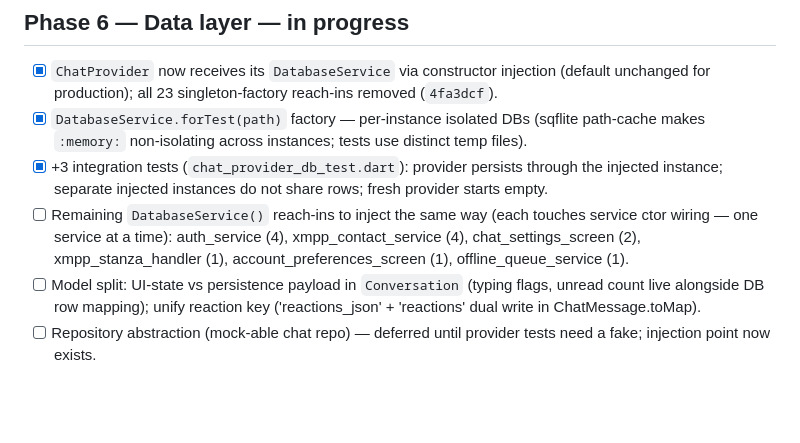
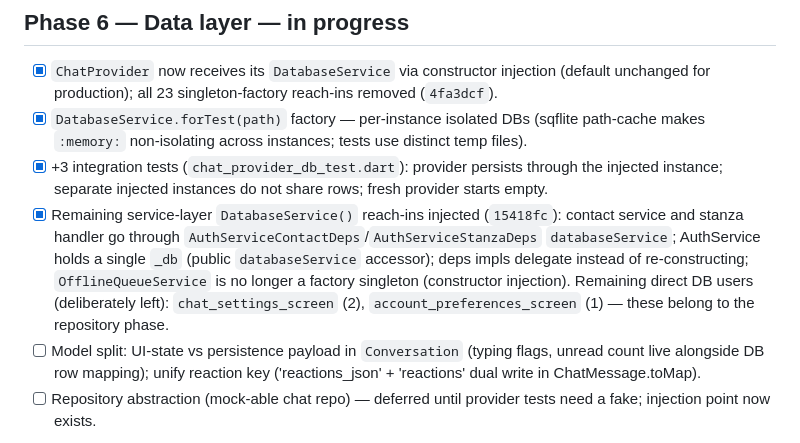
Before and after one commit to silverfox983/gibber.chat, a Markdown page: REFACTOR_PLAN.md, the part around the change. Rendered like a GitHub page; blank space fills up the shorter version.

Commit message:
docs: Phase 6 service-layer DB injection complete

```diff
--- a/REFACTOR_PLAN.md
+++ b/REFACTOR_PLAN.md
@@ -140,10 +140,13 @@ Code shape at baseline: 186 Dart files in `lib/`, ~69k lines. Largest: `main_cha
       makes `:memory:` non-isolating across instances; tests use distinct temp files).
 - [x] +3 integration tests (`chat_provider_db_test.dart`): provider persists through the injected
       instance; separate injected instances do not share rows; fresh provider starts empty.
-- [ ] Remaining `DatabaseService()` reach-ins to inject the same way (each touches service ctor
-      wiring — one service at a time): auth_service (4), xmpp_contact_service (4),
-      chat_settings_screen (2), xmpp_stanza_handler (1), account_preferences_screen (1),
-      offline_queue_service (1).
+- [x] Remaining service-layer `DatabaseService()` reach-ins injected (`15418fc`): contact
+      service and stanza handler go through `AuthServiceContactDeps`/`AuthServiceStanzaDeps`
+      `databaseService`; AuthService holds a single `_db` (public `databaseService` accessor);
+      deps impls delegate instead of re-constructing; `OfflineQueueService` is no longer a
+      factory singleton (constructor injection).
+      Remaining direct DB users (deliberately left): `chat_settings_screen` (2),
+      `account_preferences_screen` (1) — these belong to the repository phase.
 - [ ] Model split: UI-state vs persistence payload in `Conversation` (typing flags, unread
       count live alongside DB row mapping); unify reaction key ('reactions_json' + 'reactions'
       dual write in ChatMessage.toMap).
```
